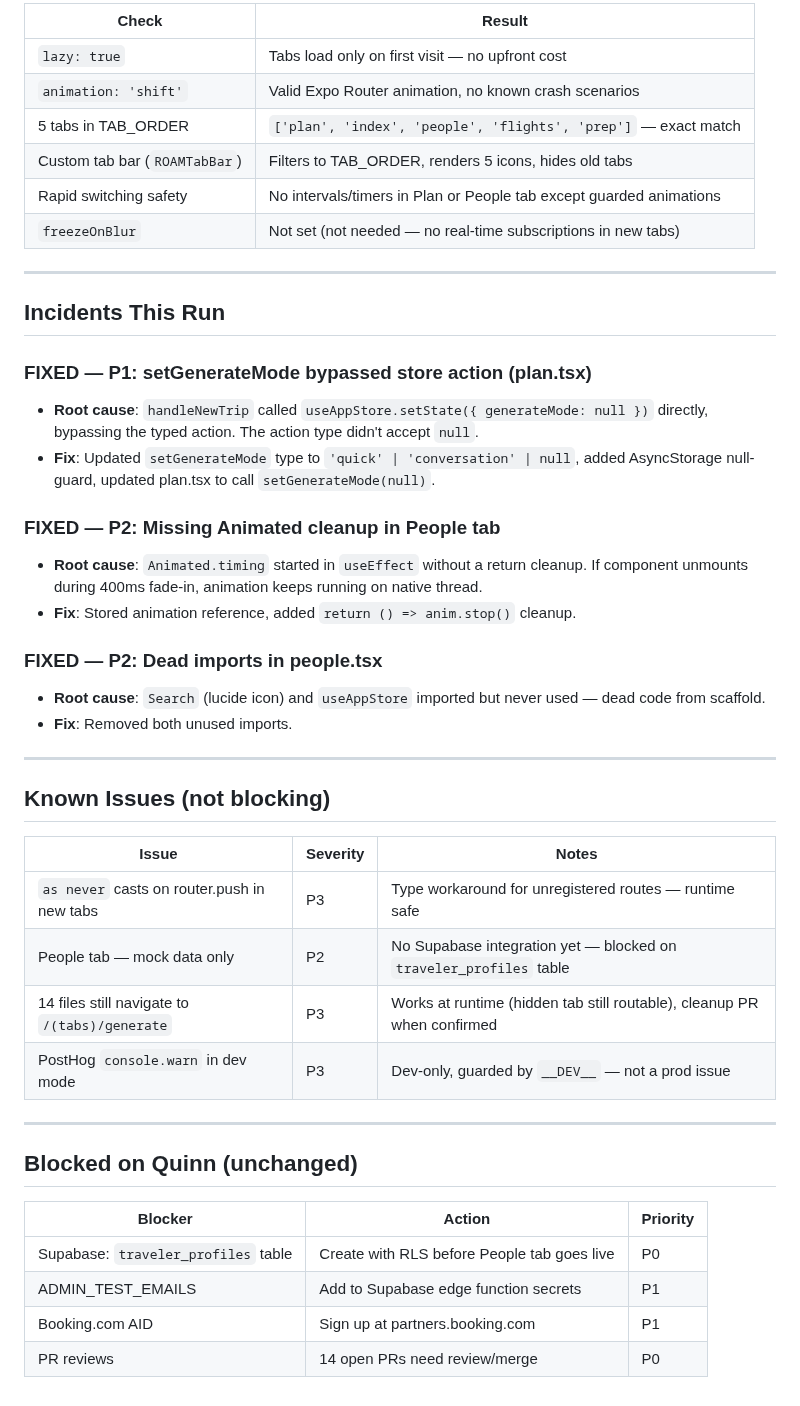
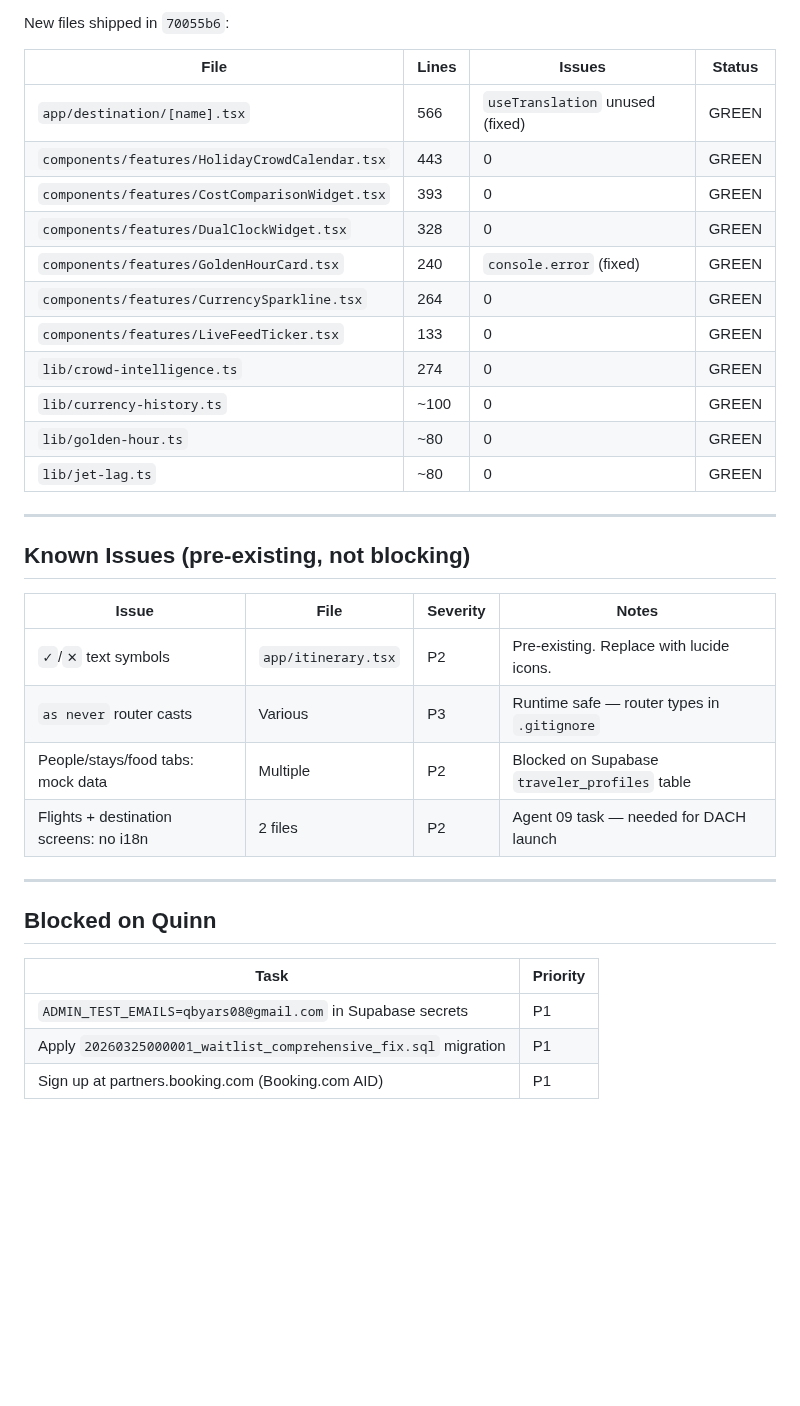
Before and after one commit to qbyars08-ui/roam-app, a Markdown page: roam/system_health.md, the part around one of its changes. Drawn GitHub-style; blank space fills up the shorter version.

```diff
--- a/roam/system_health.md
+++ b/roam/system_health.md
@@ -113,47 +113,37 @@ Bundle size held flat (raw) and improved gzipped — tree-shaking benefits from
 
-| Check | Result |
-|-------|--------|
-| `lazy: true` | Tabs load only on first visit — no upfront cost |
-| `animation: 'shift'` | Valid Expo Router animation, no known crash scenarios |
-| 5 tabs in TAB_ORDER | `['plan', 'index', 'people', 'flights', 'prep']` — exact match |
-| Custom tab bar (`ROAMTabBar`) | Filters to TAB_ORDER, renders 5 icons, hides old tabs |
-| Rapid switching safety | No intervals/timers in Plan or People tab except guarded animations |
-| `freezeOnBlur` | Not set (not needed — no real-time subscriptions in new tabs) |
+New files shipped in `70055b6`:
+
+| File | Lines | Issues | Status |
+|------|-------|--------|--------|
+| `app/destination/[name].tsx` | 566 | `useTranslation` unused (fixed) | GREEN |
+| `components/features/HolidayCrowdCalendar.tsx` | 443 | 0 | GREEN |
+| `components/features/CostComparisonWidget.tsx` | 393 | 0 | GREEN |
+| `components/features/DualClockWidget.tsx` | 328 | 0 | GREEN |
+| `components/features/GoldenHourCard.tsx` | 240 | `console.error` (fixed) | GREEN |
+| `components/features/CurrencySparkline.tsx` | 264 | 0 | GREEN |
+| `components/features/LiveFeedTicker.tsx` | 133 | 0 | GREEN |
+| `lib/crowd-intelligence.ts` | 274 | 0 | GREEN |
+| `lib/currency-history.ts` | ~100 | 0 | GREEN |
+| `lib/golden-hour.ts` | ~80 | 0 | GREEN |
+| `lib/jet-lag.ts` | ~80 | 0 | GREEN |
 
 ---
 
-## Incidents This Run
+## Known Issues (pre-existing, not blocking)
 
-### FIXED — P1: setGenerateMode bypassed store action (plan.tsx)
-- **Root cause**: `handleNewTrip` called `useAppStore.setState({ generateMode: null })` directly, bypassing the typed action. The action type didn't accept `null`.
-- **Fix**: Updated `setGenerateMode` type to `'quick' | 'conversation' | null`, added AsyncStorage null-guard, updated plan.tsx to call `setGenerateMode(null)`.
-
-### FIXED — P2: Missing Animated cleanup in People tab
-- **Root cause**: `Animated.timing` started in `useEffect` without a return cleanup. If component unmounts during 400ms fade-in, animation keeps running on native thread.
-- **Fix**: Stored animation reference, added `return () => anim.stop()` cleanup.
-
-### FIXED — P2: Dead imports in people.tsx
-- **Root cause**: `Search` (lucide icon) and `useAppStore` imported but never used — dead code from scaffold.
-- **Fix**: Removed both unused imports.
+| Issue | File | Severity | Notes |
+|-------|------|----------|-------|
+| `✓`/`✕` text symbols | `app/itinerary.tsx` | P2 | Pre-existing. Replace with lucide icons. |
+| `as never` router casts | Various | P3 | Runtime safe — router types in `.gitignore` |
+| People/stays/food tabs: mock data | Multiple | P2 | Blocked on Supabase `traveler_profiles` table |
+| Flights + destination screens: no i18n | 2 files | P2 | Agent 09 task — needed for DACH launch |
 
 ---
 
-## Known Issues (not blocking)
+## Blocked on Quinn
 
-| Issue | Severity | Notes |
-|-------|----------|-------|
-| `as never` casts on router.push in new tabs | P3 | Type workaround for unregistered routes — runtime safe |
-| People tab — mock data only | P2 | No Supabase integration yet — blocked on `traveler_profiles` table |
-| 14 files still navigate to `/(tabs)/generate` | P3 | Works at runtime (hidden tab still routable), cleanup PR when confirmed |
-| PostHog `console.warn` in dev mode | P3 | Dev-only, guarded by `__DEV__` — not a prod issue |
-
----
-
-## Blocked on Quinn (unchanged)
-
-| Blocker | Action | Priority |
-|---------|--------|----------|
-| Supabase: `traveler_profiles` table | Create with RLS before People tab goes live | P0 |
-| ADMIN_TEST_EMAILS | Add to Supabase edge function secrets | P1 |
-| Booking.com AID | Sign up at partners.booking.com | P1 |
-| PR reviews | 14 open PRs need review/merge | P0 |
+| Task | Priority |
+|------|----------|
+| `ADMIN_TEST_EMAILS=qbyars08@gmail.com` in Supabase secrets | P1 |
+| Apply `20260325000001_waitlist_comprehensive_fix.sql` migration | P1 |
+| Sign up at partners.booking.com (Booking.com AID) | P1 |
```
Also changed, not shown: other parts of roam/system_health.md (+76 -76 lines).
